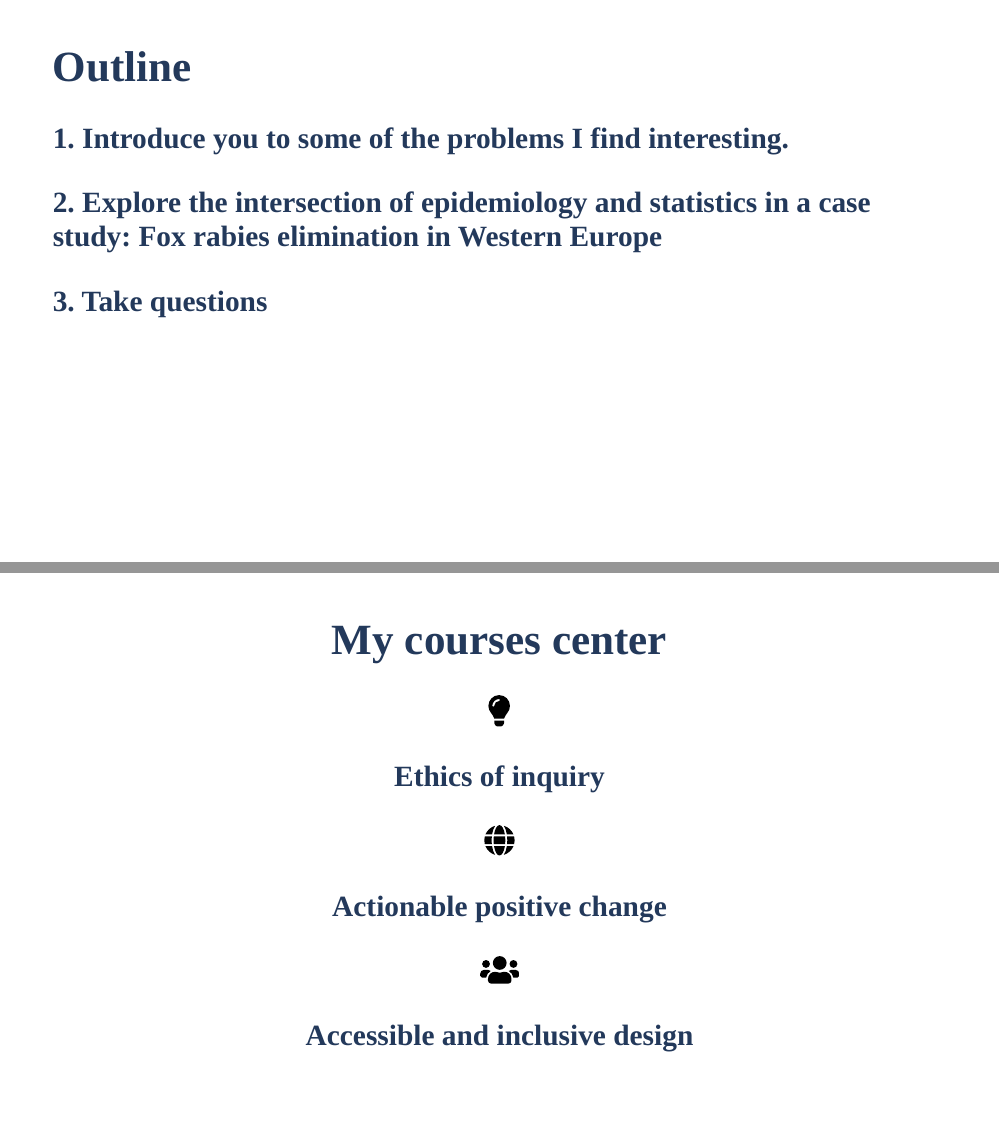
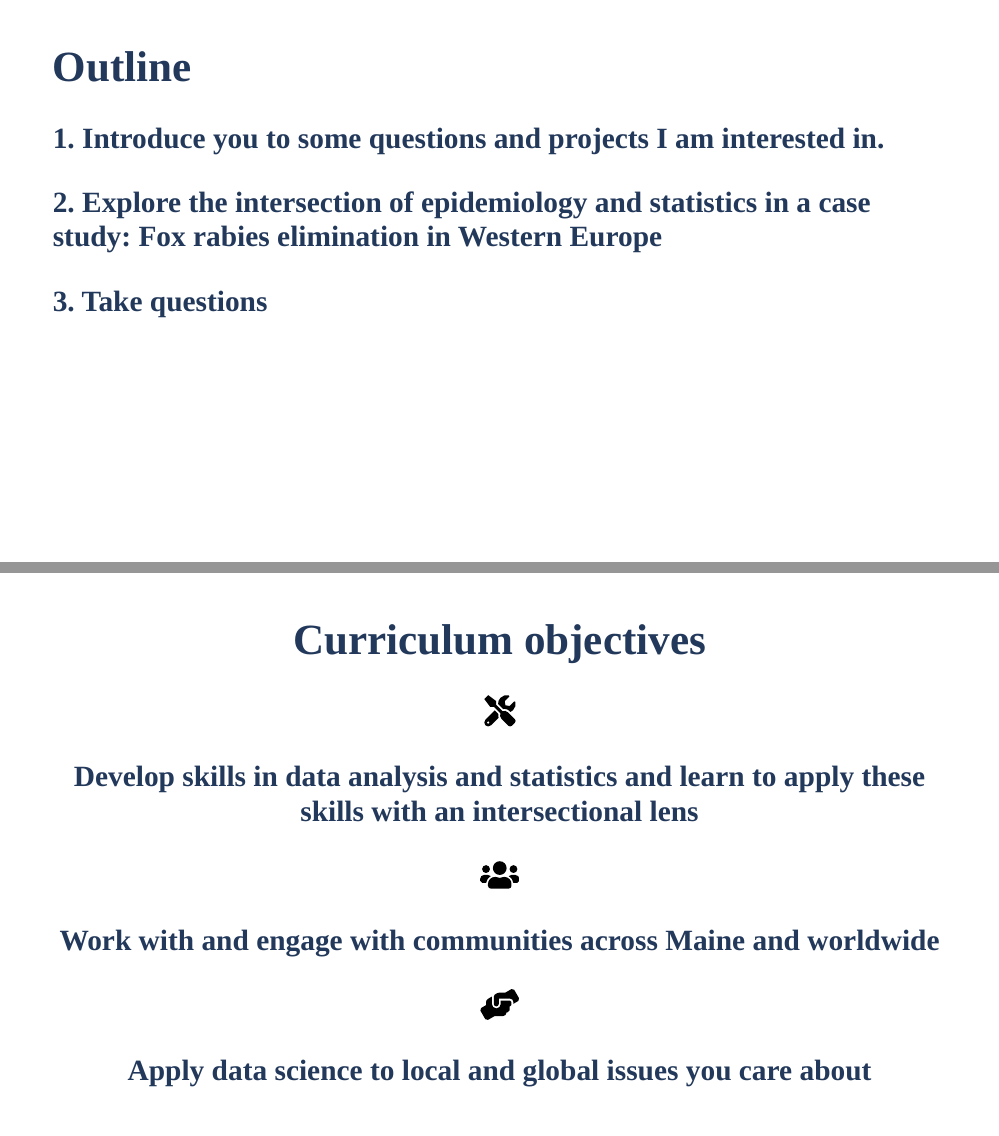
Before and after one commit to LaurieLBaker/coa-talk-computational-ecology, an R Markdown document (slides/data_science_ecology.Rmd): pages 5 and 47 of 57, joined at a grey line. The pictures show the slides in the output file slides/data_science_ecology.html that the author committed with the source; the slides are laid out offline by our stand-in for remark.js, each with all of its steps uncovered, in fonts that may differ from those the slides ask for, and without slide numbers, shadows or browser add-ons.

```diff
--- a/slides/data_science_ecology.Rmd
+++ b/slides/data_science_ecology.Rmd
@@ -126,7 +126,7 @@
 ---
 # Outline
 
-### 1. Introduce you to some of the problems I find interesting.
+### 1. Introduce you to some questions and projects I am interested in.
 
 --
 ### 2. Explore the intersection of epidemiology and statistics in a case study: Fox rabies elimination in Western Europe
@@ -987,27 +987,6 @@
 
 ---
 class: center
-# My courses center
-
-`r icons::icon_style(icons::fontawesome("lightbulb", style = "solid"), scale = 2)`
-### Ethics of inquiry
-
---
-
-`r icons::icon_style(icons::fontawesome("globe"), scale = 2)`
-### Actionable positive change
-
---
-
-`r icons::icon_style(icons::fontawesome("users"), scale = 2)`
-### Accessible and inclusive design
-
-
-???
-With the freedom to work on and choose project and questions that are meaningful to you.
-
----
-class: center
 # Curriculum objectives
 
 `r icons::icon_style(icons::fontawesome("tools", style = "solid"), scale = 2)`
```
Also changed, not shown: slides/data_science_ecology.html, slides/data_science_ecology.Rmd (5 more changed lines).
